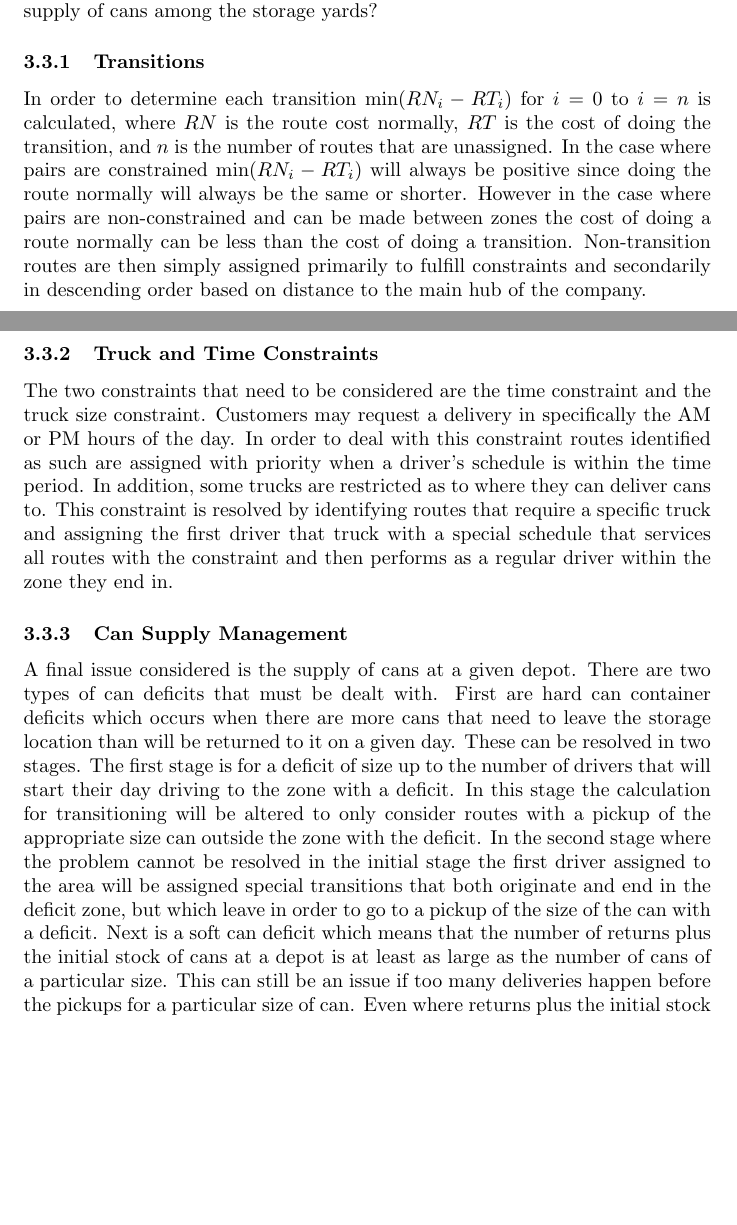
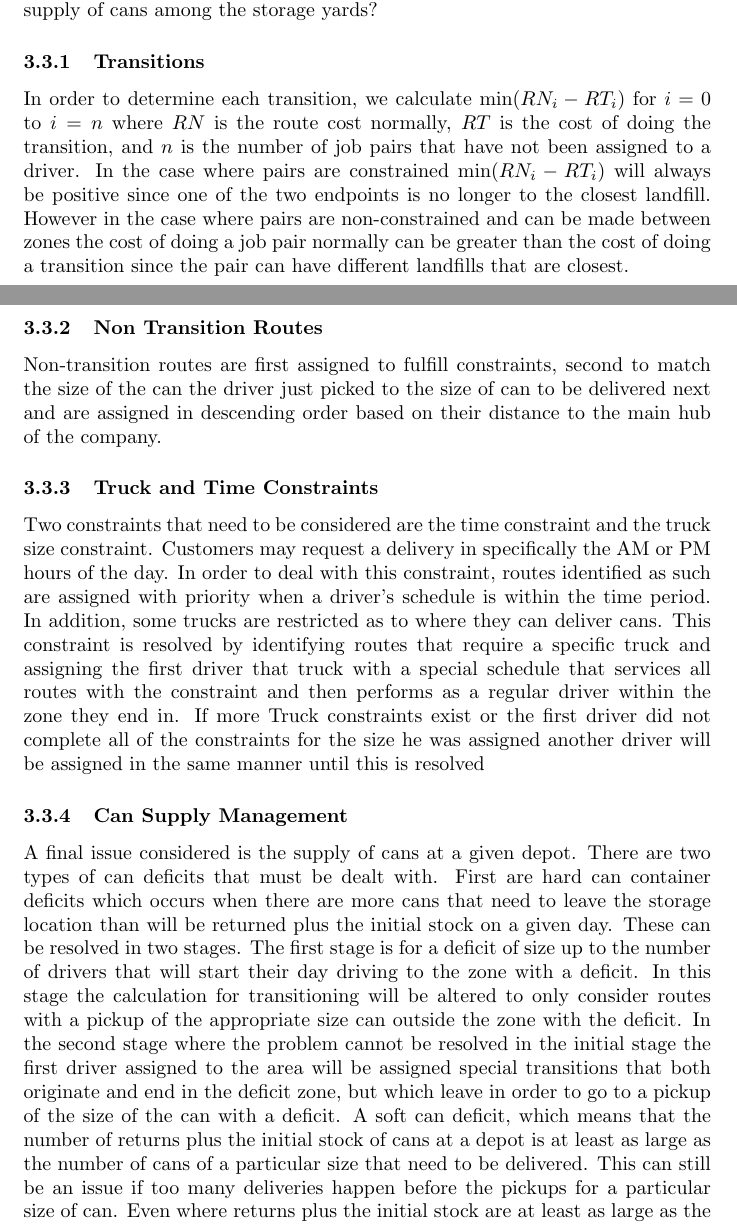
Before and after one commit to nickmako/math-clinic-f19, a LaTeX document (documentation/final-report/grp1.tex): two parts of pages 5 and 6 of 9, joined at a grey line, cut so that both start at the same text, the shorter picture padded with empty space. Compiled offline with pdfLaTeX.

Commit message:
Update grp1.tex

```diff
--- a/documentation/final-report/grp1.tex
+++ b/documentation/final-report/grp1.tex
@@ -105,14 +105,18 @@ The optimal matching can be calculated in polynomial time by the Hungarian Algor
 Now that we have matched up deliveries and pickups optimally, we need to allocate the jobs to the drivers in a reasonable way. For this, there are three considerations, how do we move drivers between landfills? (transitions), how do we satisfy truck and time of day constraints? And how do we manage the supply of cans among the storage yards?
 
 \subsubsection{Transitions}
-In order to determine each transition $\min (RN_i - RT_i)$ for $i=0$ to $i=n$ is calculated, where $RN$ is the route cost normally, $RT$ is the cost of doing the transition, and $n$ is the number of routes that are unassigned. In the case where pairs are constrained $\min(RN_i - RT_i)$ will always be positive since doing the route normally will always be the same or shorter. However in the case where pairs are non-constrained and can be made between zones the cost of doing a route normally can be less than the cost of doing a transition. Non-transition routes are then simply assigned primarily to fulfill constraints and secondarily in descending order based on distance to the main hub of the company.
+In order to determine each transition, we calculate $\min (RN_i - RT_i)$ for $i=0$ to $i=n$ where $RN$ is the route cost normally, $RT$ is the cost of doing the transition, and $n$ is the number of job pairs that have not been assigned to a driver. In the case where pairs are constrained $\min(RN_i - RT_i)$ will always be positive since one of the two endpoints is no longer to the closest landfill. However in the case where pairs are non-constrained and can be made between zones the cost of doing a job pair normally can be greater than the cost of doing a transition since the pair can have different landfills that are closest.
+
+\subsubsection{Non Transition Routes}
+Non-transition routes are first assigned to fulfill constraints, second to match the size of the can the driver just picked to the size of can to be delivered next and are assigned in descending order based on their distance to the main hub of the company.
 
 \subsubsection{Truck and Time Constraints}
-The two constraints that need to be considered are the time constraint and the truck size constraint. Customers may request a delivery in specifically the AM or PM hours of the day. In order to
-deal with this constraint routes identified as such are assigned with priority when a driver’s schedule is within the time period. In addition, some trucks are restricted as to where they can deliver cans to. This constraint is resolved by identifying routes that require a specific truck and assigning the first driver that truck with a special schedule that services all routes with the constraint and then performs as a regular driver within the zone they end in.
+Two constraints that need to be considered are the time constraint and the truck size constraint. Customers may request a delivery in specifically the AM or PM hours of the day. In order to
+deal with this constraint, routes identified as such are assigned with priority when a driver’s schedule is within the time period. In addition, some trucks are restricted as to where they can deliver cans. This constraint is resolved by identifying routes that require a specific truck and assigning the first driver that truck with a special schedule that services all routes with the constraint and then performs as a regular driver within the zone they end in. If more Truck constraints exist or the first driver did not complete all of the constraints for the size he was assigned another driver will be assigned in the same manner until this is resolved
 
 \subsubsection{Can Supply Management}
-A final issue considered is the supply of cans at a given depot. There are two types of can deficits that must be dealt with. First are hard can container deficits which occurs when there are more cans that need to leave the storage location than will be returned to it on a given day. These can be resolved in two stages. The first stage is for a deficit of size up to the number of drivers that will start their day driving to the zone with a deficit. In this stage the calculation for transitioning will be altered to only consider routes with a pickup of the appropriate size can outside the zone with the deficit. In the second stage where the problem cannot be resolved in the initial stage the first driver assigned to the area will be assigned special transitions that both originate and end in the deficit zone, but which leave in order to go to a pickup of the size of the can with a deficit. Next is a soft can deficit which means that the number of returns plus the initial stock of cans at a depot is at least as large as the number of cans of a particular size. This can still be an issue if too many deliveries happen before the pickups for a particular size of can. Even where returns plus the initial stock are at least as large as the number of cans of a particular size a problem may occur if too many deliveries happen before the pickups for a particular size of can. To resolve this the draft schedule is simulated through the day and where conflict arises a swap will be made to fix the problem with priority given to swapping within the same driver’s schedule. Due to how our solution works these swaps will not affect the efficiency. When considering whether an issue exists other driver’s schedules will be considered to be at a time less than the current simulated time by some amount of minutes L to account for potential differences due to delays.
+A final issue considered is the supply of cans at a given depot. There are two types of can deficits that must be dealt with. First are hard can container deficits which occurs when there are more cans that need to leave the storage location than will be returned plus the initial stock on a given day. These can be resolved in two stages. The first stage is for a deficit of size up to the number of drivers that will start their day driving to the zone with a deficit. In this stage the calculation for transitioning will be altered to only consider routes with a pickup of the appropriate size can outside the zone with the deficit. In the second stage where the problem cannot be resolved in the initial stage the first driver assigned to the area will be assigned special transitions that both originate and end in the deficit zone, but which leave in order to go to a pickup of the size of the can with a deficit.
+A soft can deficit, which means that the number of returns plus the initial stock of cans at a depot is at least as large as the number of cans of a particular size that need to be delivered. This can still be an issue if too many deliveries happen before the pickups for a particular size of can. Even where returns plus the initial stock are at least as large as the number of cans of a particular size, a problem may occur if too many deliveries happen before the pickups for a particular size of can. To resolve this the draft schedule is simulated through the day and where conflict arises a swap will be made to fix the problem with priority given to swapping within the same driver’s schedule. Due to how our solution works these swaps will not affect the efficiency. When considering whether an issue exists other driver’s schedules will be considered to be at a time less than the current simulated time by some amount of minutes L to account for potential differences due to delays.
 
 \subsection{Recap}
 The algorithm for assigning the full schedule are as follows:
```
Also changed, not shown: documentation/final-report/grp1.tex (12 more changed lines).
